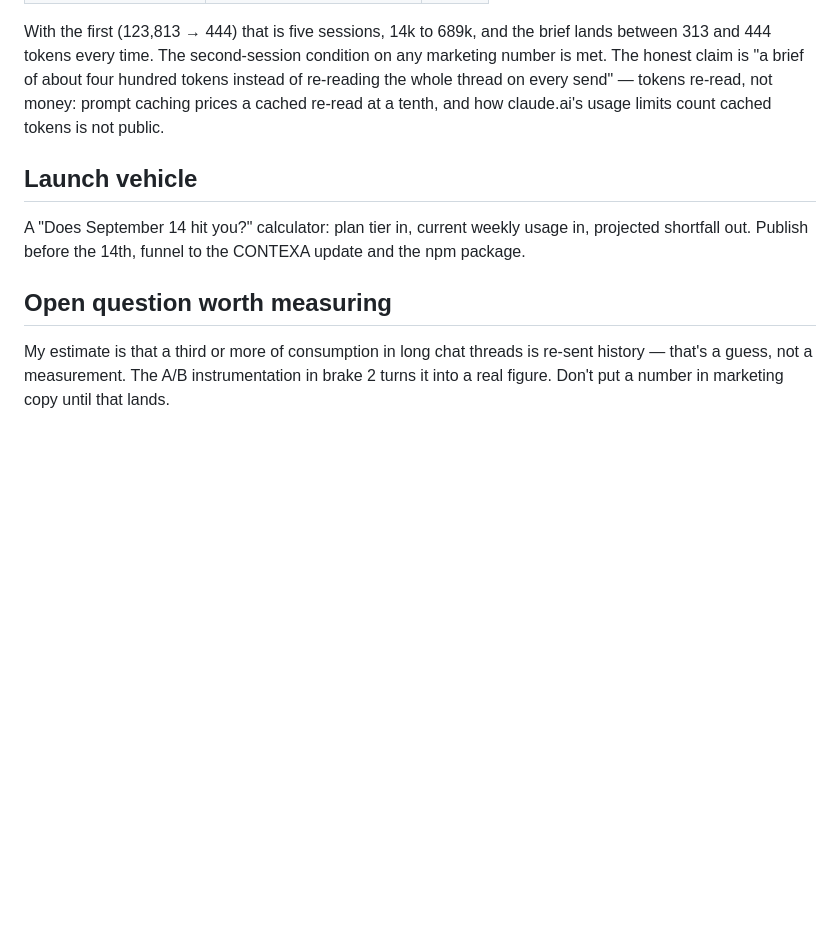
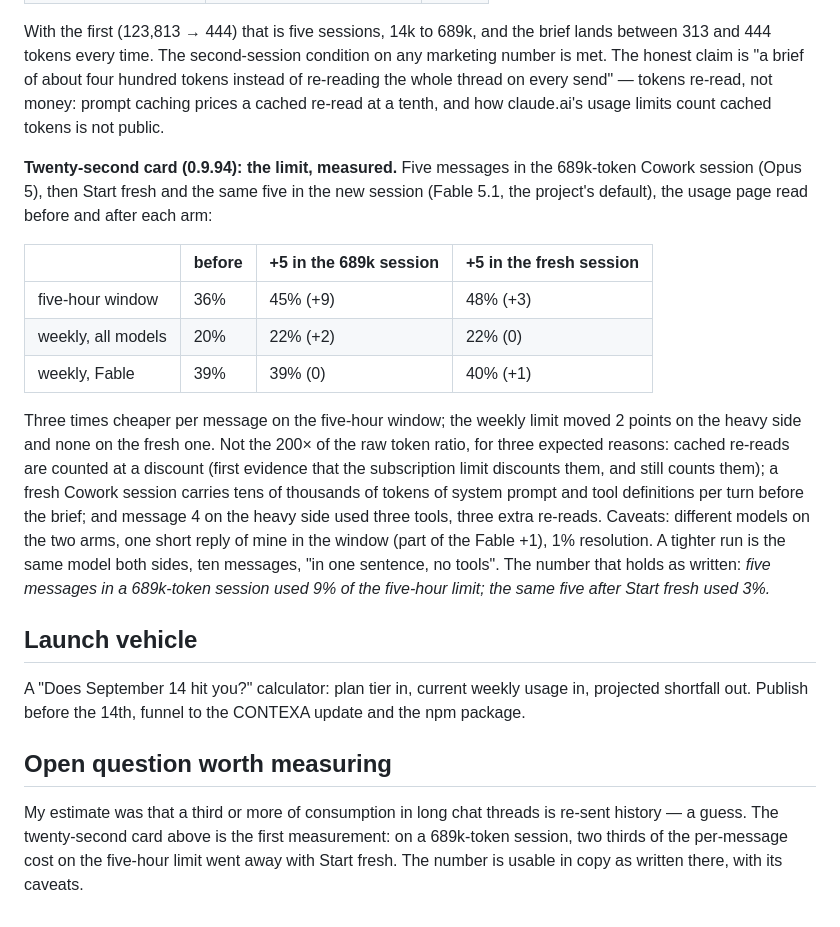
Before and after one commit to 33kain/contexa, a Markdown page: tokenbrake/HANDOFF.md, the part around the change. Drawn GitHub-style; blank space fills up the shorter version.

Commit message:
docs: the twenty-second card — the limit measured, three times cheaper per message after Start fresh
Co-Authored-By: Claude Fable 5.1 <noreply@anthropic.com>
Claude-Session: https://claude.ai/code/session_01UPFWZoNMo2AAyriLGcGcSh

```diff
--- a/tokenbrake/HANDOFF.md
+++ b/tokenbrake/HANDOFF.md
@@ -319,6 +319,25 @@ every time. The second-session condition on any marketing number is met. The hon
 hundred tokens instead of re-reading the whole thread on every send" — tokens re-read, not money: prompt caching
 prices a cached re-read at a tenth, and how claude.ai's usage limits count cached tokens is not public.
 
+**Twenty-second card (0.9.94): the limit, measured.** Five messages in the 689k-token Cowork session (Opus 5), then
+Start fresh and the same five in the new session (Fable 5.1, the project's default), the usage page read before and
+after each arm:
+
+| | before | +5 in the 689k session | +5 in the fresh session |
+|---|---|---|---|
+| five-hour window | 36% | 45% (+9) | 48% (+3) |
+| weekly, all models | 20% | 22% (+2) | 22% (0) |
+| weekly, Fable | 39% | 39% (0) | 40% (+1) |
+
+Three times cheaper per message on the five-hour window; the weekly limit moved 2 points on the heavy side and none on
+the fresh one. Not the 200× of the raw token ratio, for three expected reasons: cached re-reads are counted at a
+discount (first evidence that the subscription limit discounts them, and still counts them); a fresh Cowork session
+carries tens of thousands of tokens of system prompt and tool definitions per turn before the brief; and message 4 on
+the heavy side used three tools, three extra re-reads. Caveats: different models on the two arms, one short reply of
+mine in the window (part of the Fable +1), 1% resolution. A tighter run is the same model both sides, ten messages,
+"in one sentence, no tools". The number that holds as written: *five messages in a 689k-token session used 9% of the
+five-hour limit; the same five after Start fresh used 3%.*
+
 ## Launch vehicle
 
 A "Does September 14 hit you?" calculator: plan tier in, current weekly usage in, projected shortfall out.
@@ -326,6 +345,6 @@ Publish before the 14th, funnel to the CONTEXA update and the npm package.
 
 ## Open question worth measuring
 
-My estimate is that a third or more of consumption in long chat threads is re-sent history — that's a guess,
-not a measurement. The A/B instrumentation in brake 2 turns it into a real figure. Don't put a number in
-marketing copy until that lands.
+My estimate was that a third or more of consumption in long chat threads is re-sent history — a guess. The
+twenty-second card above is the first measurement: on a 689k-token session, two thirds of the per-message cost on the
+five-hour limit went away with Start fresh. The number is usable in copy as written there, with its caveats.
```
